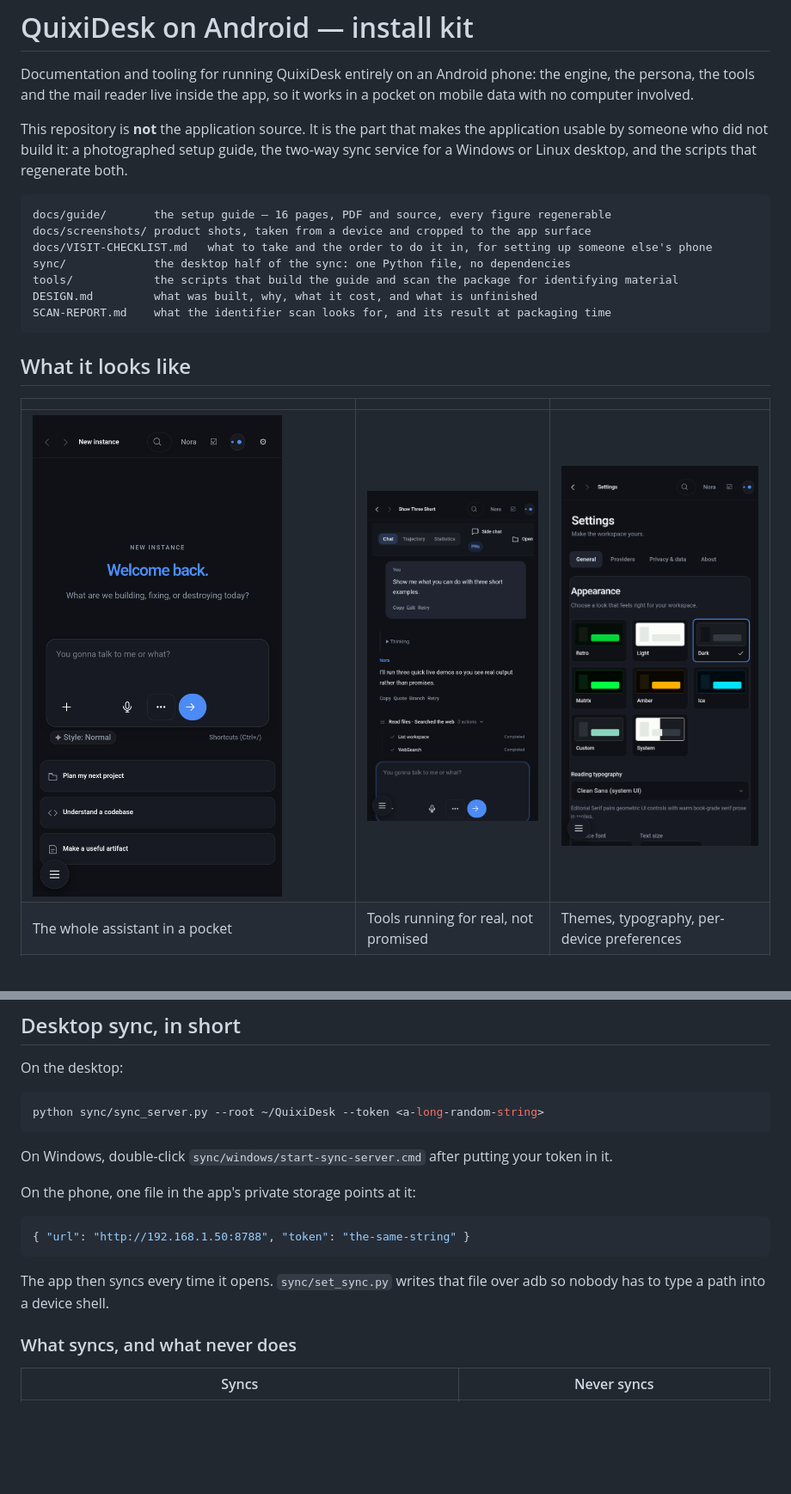
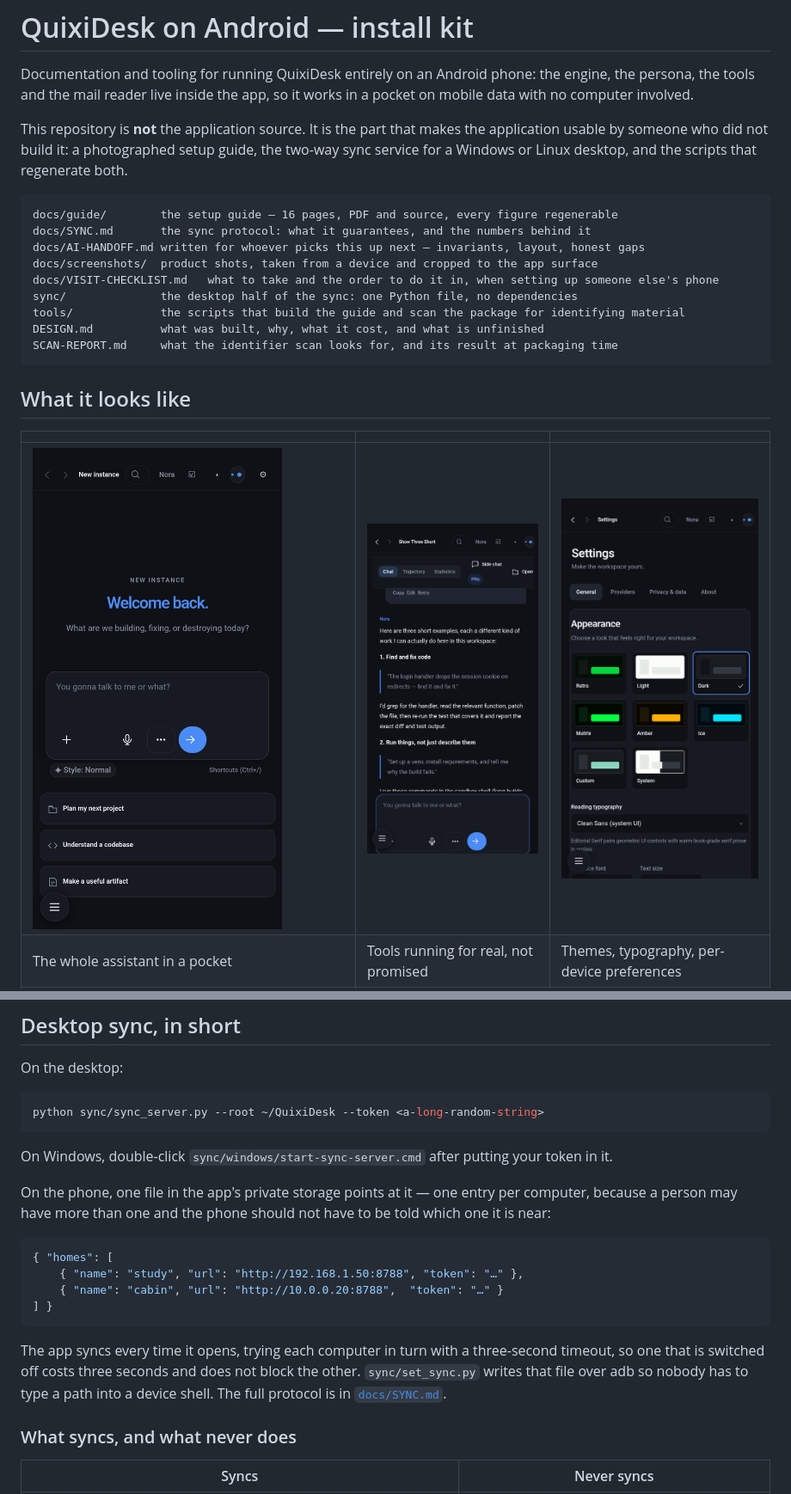
Before and after one commit to volkdude85/quixidesk-by-eric-hartford-volkdude85-edition-android, a Markdown page: README.md, 2 parts joined by grey strips. Shown at 86% size. Drawn GitHub-style; pictures changed too: docs/screenshots/chat.png, docs/screenshots/composer.png, docs/screenshots/settings.png; blank space fills up the shorter version.

Commit message:
Document the sync protocol and write the handoff notes an AI needs; refresh the screenshots

````diff
--- a/README.md
+++ b/README.md
@@ -9,13 +9,15 @@ someone who did not build it: a photographed setup guide, the two-way sync servi
 Linux desktop, and the scripts that regenerate both.
 
 ```
-docs/guide/       the setup guide — 16 pages, PDF and source, every figure regenerable
-docs/screenshots/ product shots, taken from a device and cropped to the app surface
-docs/VISIT-CHECKLIST.md   what to take and the order to do it in, for setting up someone else's phone
-sync/             the desktop half of the sync: one Python file, no dependencies
-tools/            the scripts that build the guide and scan the package for identifying material
-DESIGN.md         what was built, why, what it cost, and what is unfinished
-SCAN-REPORT.md    what the identifier scan looks for, and its result at packaging time
+docs/guide/        the setup guide — 16 pages, PDF and source, every figure regenerable
+docs/SYNC.md       the sync protocol: what it guarantees, and the numbers behind it
+docs/AI-HANDOFF.md written for whoever picks this up next — invariants, layout, honest gaps
+docs/screenshots/  product shots, taken from a device and cropped to the app surface
+docs/VISIT-CHECKLIST.md   what to take and the order to do it in, when setting up someone else's phone
+sync/              the desktop half of the sync: one Python file, no dependencies
+tools/             the scripts that build the guide and scan the package for identifying material
+DESIGN.md          what was built, why, what it cost, and what is unfinished
+SCAN-REPORT.md     what the identifier scan looks for, and its result at packaging time
 ```
 
 
@@ -65,14 +67,20 @@ python sync/sync_server.py --root ~/QuixiDesk --token <a-long-random-string>
 
 On Windows, double-click `sync/windows/start-sync-server.cmd` after putting your token in it.
 
-On the phone, one file in the app's private storage points at it:
+On the phone, one file in the app's private storage points at it — one entry per computer, because a
+person may have more than one and the phone should not have to be told which one it is near:
 
 ```json
-{ "url": "http://192.168.1.50:8788", "token": "the-same-string" }
+{ "homes": [
+    { "name": "study", "url": "http://192.168.1.50:8788", "token": "…" },
+    { "name": "cabin", "url": "http://10.0.0.20:8788",  "token": "…" }
+] }
 ```
 
-The app then syncs every time it opens. `sync/set_sync.py` writes that file over adb so nobody has to
-type a path into a device shell.
+The app syncs every time it opens, trying each computer in turn with a three-second timeout, so one
+that is switched off costs three seconds and does not block the other. `sync/set_sync.py` writes that
+file over adb so nobody has to type a path into a device shell. The full protocol is in
+[`docs/SYNC.md`](docs/SYNC.md).
 
 ### What syncs, and what never does
 
````
Also changed, not shown: DESIGN.md (+5 -0 lines), docs/AI-HANDOFF.md (added, +99 -0 lines), docs/SYNC.md (added, +134 -0 lines), docs/VISIT-CHECKLIST.md (+12 -12 lines).
